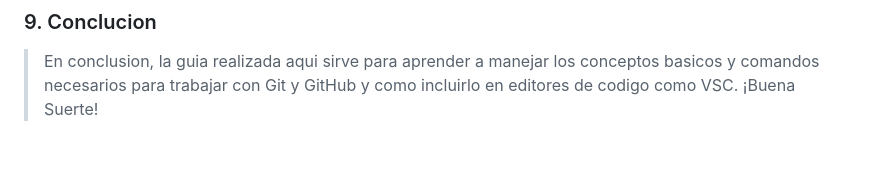
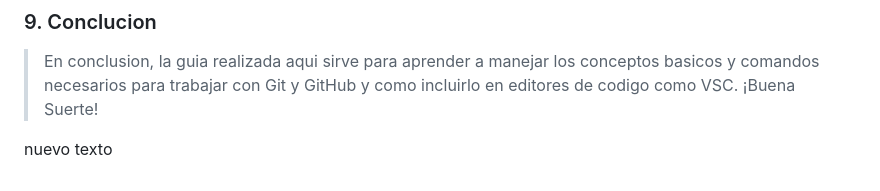
Before and after one commit to EstebanDev98/Portafolio, a Markdown page: README.md, the part around the change. GitHub-like rendering; blank space fills up the shorter version.

Commit message:
cambioreadme

```diff
--- a/README.md
+++ b/README.md
@@ -181,3 +181,5 @@
 
 ### 9. Conclucion
 >En conclusion, la guia realizada aqui sirve para aprender a manejar los conceptos basicos y comandos necesarios para trabajar con Git y GitHub y como incluirlo en editores de codigo como VSC. ¡Buena Suerte!
+
+nuevo texto
```
